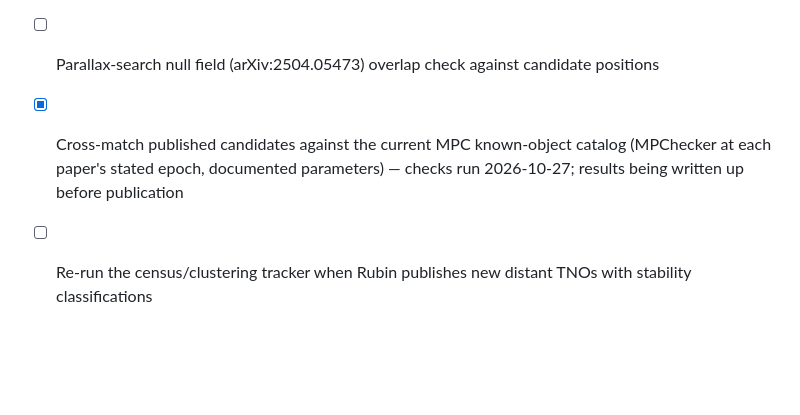
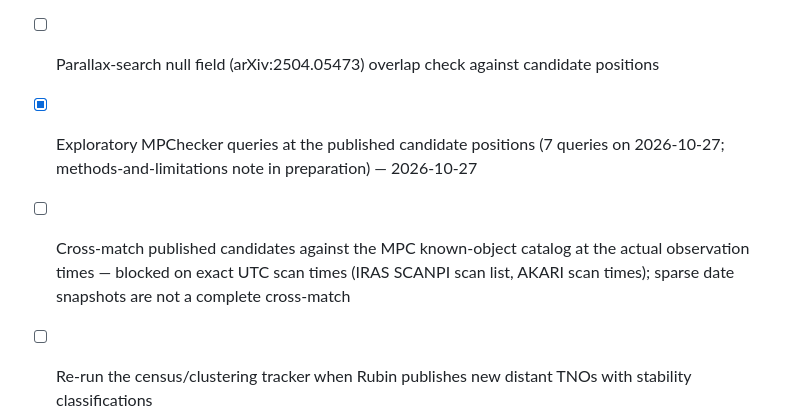
Before and after one commit to zikalify/planet-nine-audit, a Markdown page: TODO.md, the part around the change. Rendered like a GitHub page; blank space fills up the shorter version.

Commit message:
Checklist: cross-match is exploratory queries only; full cross-match blocked on exact UTC scan times

```diff
--- a/TODO.md
+++ b/TODO.md
@@ -26,7 +26,8 @@ Maintained as work proceeds. Items are checked only when verified; dates are UTC
 - [x] Profiled 1-sigma direction interval via the paper's Sec VI method: ours 149 deg (+35.0/-58.5) vs published 151 (+34/-59) — 2026-10-27
 - [x] Two-epoch candidate-vs-ensemble test, finite-sample calibrated (IRAS/AKARI pair: nearest sampled orbit 21 deg away at both epochs, far outside sampled support; FISSSDL: fringe-proximity only; see docs/research.md) — 2026-10-27
 - [ ] Parallax-search null field (arXiv:2504.05473) overlap check against candidate positions
-- [x] Cross-match published candidates against the current MPC known-object catalog (MPChecker at each paper's stated epoch, documented parameters) — checks run 2026-10-27; results being written up before publication
+- [x] Exploratory MPChecker queries at the published candidate positions (7 queries on 2026-10-27; methods-and-limitations note in preparation) — 2026-10-27
+- [ ] Cross-match published candidates against the MPC known-object catalog at the actual observation times — blocked on exact UTC scan times (IRAS SCANPI scan list, AKARI scan times); sparse date snapshots are not a complete cross-match
 - [ ] Re-run the census/clustering tracker when Rubin publishes new distant TNOs with stability classifications
 - [ ] Calibrated survey selection functions (Sorcha-scale) — currently infeasible in this compute environment; would need to reproduce a published search's exclusions first
 - [ ] Independent scientific review — only if the owner authorizes outreach
```
